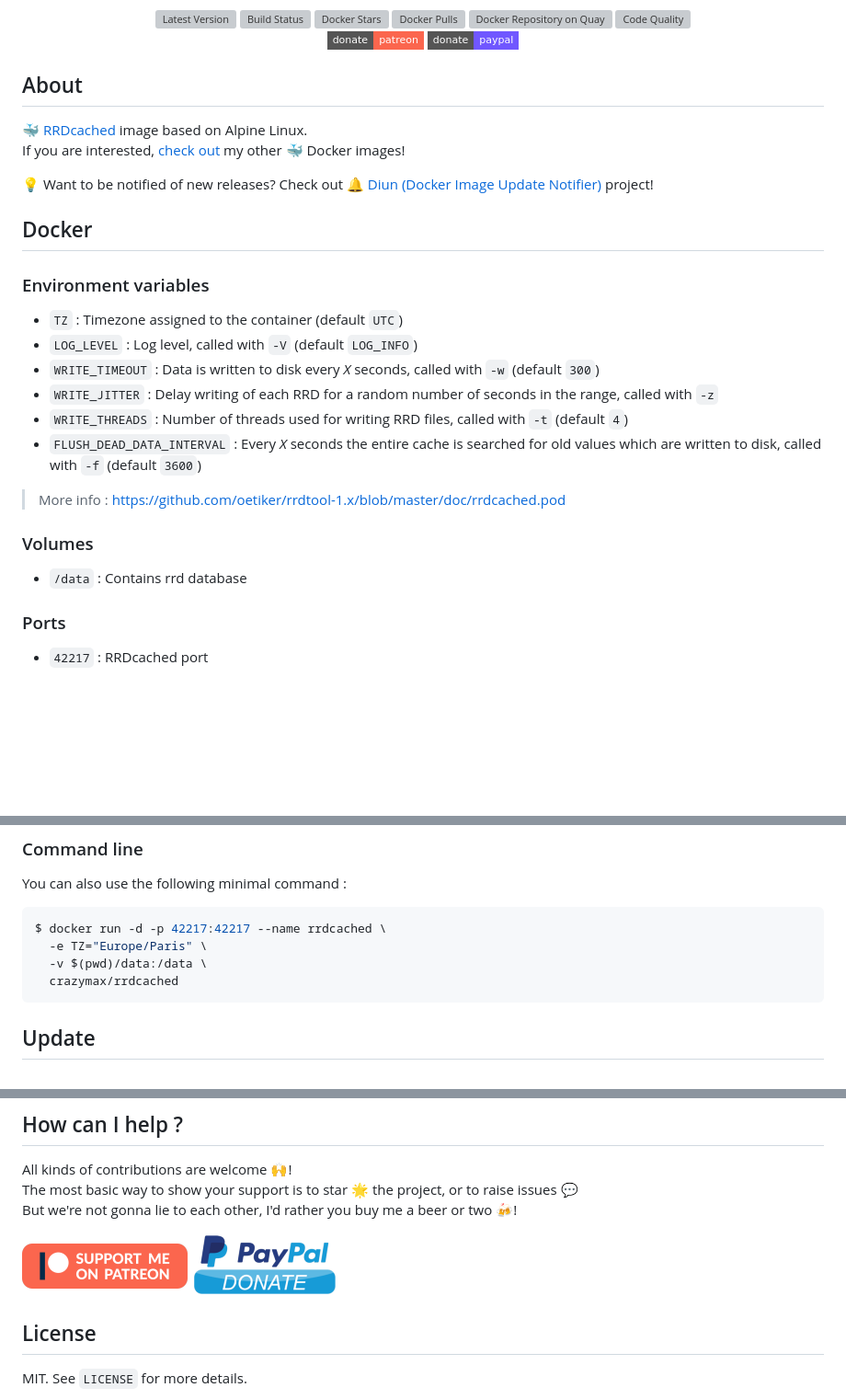
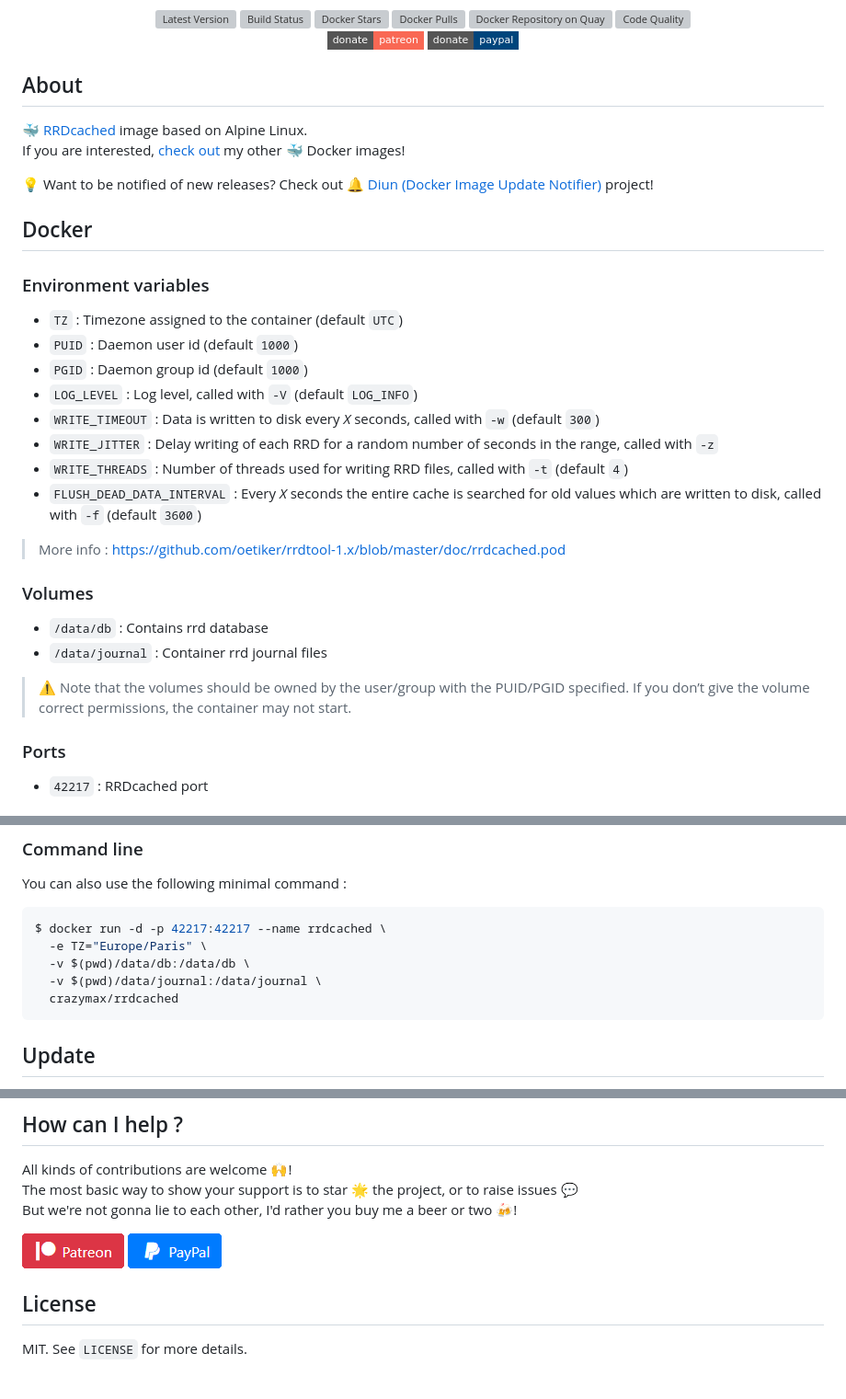
Before and after one commit to crazy-max/docker-rrdcached, a Markdown page: README.md, 3 parts joined by grey strips. Shown at 92% size. GitHub-like rendering; pictures changed too: .res/patreon.png, .res/paypal.png; badges without logos; blank space fills up the shorter version; grey boxes are pictures that could not be loaded.

Commit message:
Add PUID / PGID vars

````diff
--- a/README.md
+++ b/README.md
@@ -7,8 +7,8 @@
   <a href="https://hub.docker.com/r/crazymax/rrdcached/"><img src="https://img.shields.io/docker/pulls/crazymax/rrdcached.svg?style=flat-square" alt="Docker Pulls"></a>
   <a href="https://quay.io/repository/crazymax/rrdcached"><img src="https://quay.io/repository/crazymax/rrdcached/status?style=flat-square" alt="Docker Repository on Quay"></a>
   <a href="https://www.codacy.com/app/crazy-max/docker-rrdcached"><img src="https://img.shields.io/codacy/grade/826c85b3ae99486e80784380422bcd0e.svg?style=flat-square" alt="Code Quality"></a>
-  <br /><a href="https://www.patreon.com/crazymax"><img src="https://img.shields.io/badge/donate-patreon-fb664e.svg?style=flat-square" alt="Support me on Patreon"></a>
-  <a href="https://www.paypal.me/crazyws"><img src="https://img.shields.io/badge/donate-paypal-7057ff.svg?style=flat-square" alt="Donate Paypal"></a>
+  <br /><a href="https://www.patreon.com/crazymax"><img src="https://img.shields.io/badge/donate-patreon-f96854.svg?logo=patreon&style=flat-square" alt="Support me on Patreon"></a>
+  <a href="https://www.paypal.me/crazyws"><img src="https://img.shields.io/badge/donate-paypal-00457c.svg?logo=paypal&style=flat-square" alt="Donate Paypal"></a>
 </p>
 
 ## About
@@ -23,6 +23,8 @@ If you are interested, [check out](https://hub.docker.com/r/crazymax/) my other
 ### Environment variables
 
 * `TZ` : Timezone assigned to the container (default `UTC`)
+* `PUID` : Daemon user id (default `1000`)
+* `PGID` : Daemon group id (default `1000`)
 * `LOG_LEVEL` : Log level, called with `-V` (default `LOG_INFO`)
 * `WRITE_TIMEOUT` : Data is written to disk every *X* seconds, called with `-w` (default `300`)
 * `WRITE_JITTER` : Delay writing of each RRD for a random number of seconds in the range, called with `-z`
@@ -33,7 +35,10 @@ If you are interested, [check out](https://hub.docker.com/r/crazymax/) my other
 
 ### Volumes
 
-* `/data` : Contains rrd database
+* `/data/db` : Contains rrd database
+* `/data/journal` :  Container rrd journal files
+
+> :warning: Note that the volumes should be owned by the user/group with the PUID/PGID specified. If you don’t give the volume correct permissions, the container may not start.
 
 ### Ports
 
@@ -57,7 +62,8 @@ You can also use the following minimal command :
 ```bash
 $ docker run -d -p 42217:42217 --name rrdcached \
   -e TZ="Europe/Paris" \
-  -v $(pwd)/data:/data \
+  -v $(pwd)/data/db:/data/db \
+  -v $(pwd)/data/journal:/data/journal \
   crazymax/rrdcached
 ```
 
````
Also changed, not shown: CHANGELOG.md (+5 -0 lines), 2 other files.
